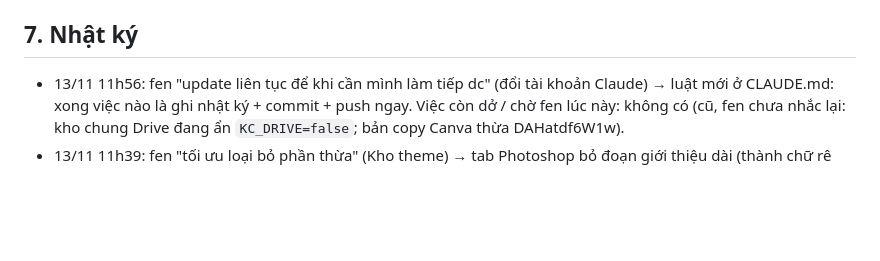
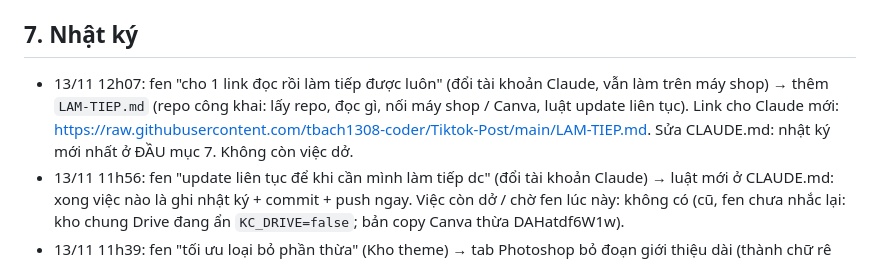
Before and after one commit to tbach1308-coder/Tiktok-Post, a Markdown page: PROJECT.md, the part around the change. Drawn GitHub-style; blank space fills up the shorter version.

Commit message:
Thêm LAM-TIEP.md: 1 link cho tài khoản Claude khác đọc rồi làm tiếp
Co-Authored-By: Claude Opus 5.5 <noreply@anthropic.com>
Claude-Session: https://claude.ai/code/session_01DpuCW17JyDa11ttKfiHrJ6

```diff
--- a/PROJECT.md
+++ b/PROJECT.md
@@ -110,6 +110,7 @@ Không dùng lại:
 - [ ] Agent bắt lỗi app định kỳ theo checklist. Lần 18h04 bị dừng khi fen gửi tin chen ngang (Claude báo nhầm là đang chạy); chạy lại 19h20 trên bản chụp `snap-1920`.
 
 ## 7. Nhật ký
+- 13/11 12h07: fen "cho 1 link đọc rồi làm tiếp được luôn" (đổi tài khoản Claude, vẫn làm trên máy shop) → thêm `LAM-TIEP.md` (repo công khai: lấy repo, đọc gì, nối máy shop / Canva, luật update liên tục). Link cho Claude mới: https://raw.githubusercontent.com/tbach1308-coder/Tiktok-Post/main/LAM-TIEP.md. Sửa CLAUDE.md: nhật ký mới nhất ở ĐẦU mục 7. Không còn việc dở.
 - 13/11 11h56: fen "update liên tục để khi cần mình làm tiếp dc" (đổi tài khoản Claude) → luật mới ở CLAUDE.md: xong việc nào là ghi nhật ký + commit + push ngay. Việc còn dở / chờ fen lúc này: không có (cũ, fen chưa nhắc lại: kho chung Drive đang ẩn `KC_DRIVE=false`; bản copy Canva thừa DAHatdf6W1w).
 - 13/11 11h39: fen "tối ưu loại bỏ phần thừa" (Kho theme) → tab Photoshop bỏ đoạn giới thiệu dài (thành chữ rê chuột trên nút tab), thẻ Photoshop bỏ nhãn "☁️ Kho chung" + chữ "Photoshop · glass" (dòng nhỏ chỉ còn kênh, giống thẻ Canva); máy khách bỏ nhãn "🔒 Riêng máy này" / "☁️ Kho chung (máy shop)" (trùng với mục đang đứng); dọn code thừa của bản chia nhóm 11h09 (`.thkcs`, nhánh dungps trong `#thKcG`, vePs vẽ lại kho chung). Test themepsui 33.
 - 13/11 11h35: fen gửi ảnh nút "🎨 Canva | 🖌 Photoshop · 6", "cho hiển thị theme theo tag này đi" → tab Canva chỉ theme Canva (mục ☁️ Kho chung chỉ còn theme Canva, bỏ nhóm Photoshop), theme Photoshop chỉ ở tab Photoshop; nút tab Canva ghi số "🎨 Canva · N". Test themepsui sửa theo (31).
```
Also changed, not shown: CLAUDE.md (+1 -1 lines), LAM-TIEP.md (added, +31 -0 lines).
